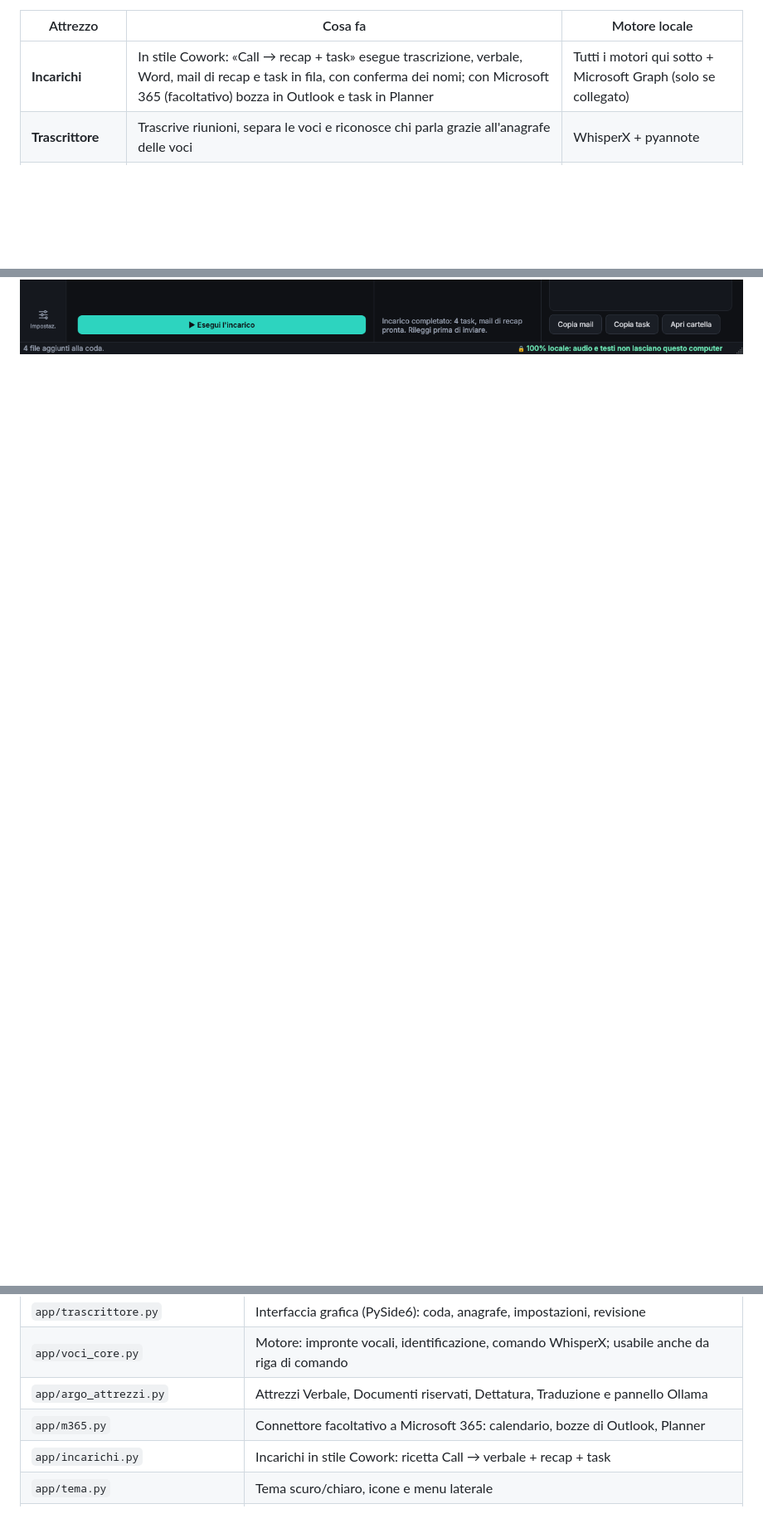
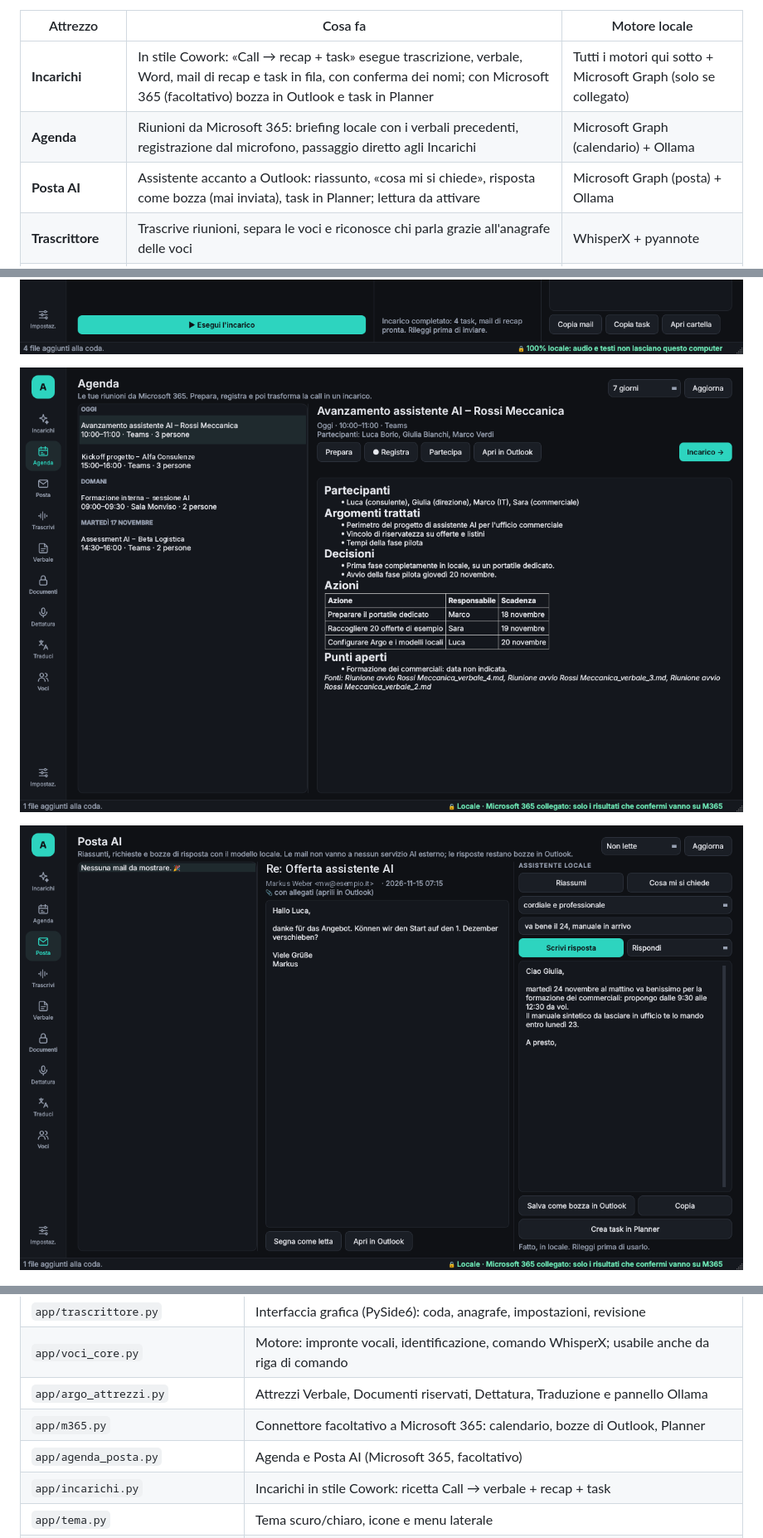
Before and after one commit to Argo-s-new-dreams/argo-ai, a Markdown page: README.md, 3 parts joined by grey strips. Shown at 83% size. Rendered like a GitHub page; pictures changed too: docs/screenshot-agenda.png (added), docs/screenshot-posta.png (added); blank space fills up the shorter version.

Commit message:
Argo v20261115.1400: Agenda e Posta AI
Co-Authored-By: Claude Opus 5.5 <noreply@anthropic.com>
Claude-Session: https://claude.ai/code/session_01SbYgxRpbbLANSghX6F8Ux5

```diff
--- a/README.md
+++ b/README.md
@@ -6,6 +6,8 @@
 | Attrezzo | Cosa fa | Motore locale |
 | --- | --- | --- |
 | **Incarichi** | In stile Cowork: «Call → recap + task» esegue trascrizione, verbale, Word, mail di recap e task in fila, con conferma dei nomi; con Microsoft 365 (facoltativo) bozza in Outlook e task in Planner | Tutti i motori qui sotto + Microsoft Graph (solo se collegato) |
+| **Agenda** | Riunioni da Microsoft 365: briefing locale con i verbali precedenti, registrazione dal microfono, passaggio diretto agli Incarichi | Microsoft Graph (calendario) + Ollama |
+| **Posta AI** | Assistente accanto a Outlook: riassunto, «cosa mi si chiede», risposta come bozza (mai inviata), task in Planner; lettura da attivare | Microsoft Graph (posta) + Ollama |
 | **Trascrittore** | Trascrive riunioni, separa le voci e riconosce chi parla grazie all'anagrafe delle voci | WhisperX + pyannote |
 | **Verbale** | Dalla trascrizione al verbale: decisioni, azioni, responsabili, scadenze; oppure mail di sintesi al cliente | LLM via [Ollama](https://ollama.com) |
 | **Documenti riservati** | Domande su NDA, contratti e capitolati (PDF, DOCX, TXT) con citazione delle fonti | Embedding + LLM via Ollama |
@@ -19,6 +21,10 @@ L'audio non lascia mai il computer: Internet serve solo per installare i pacchet
 ![Argo · Trascrittore con le corsie dei parlanti](docs/screenshot-coda.png)
 
 ![Argo · Incarichi: Call → recap + task](docs/screenshot-incarichi.png)
+
+![Argo · Agenda](docs/screenshot-agenda.png)
+
+![Argo · Posta AI](docs/screenshot-posta.png)
 
 ![Argo · Documenti riservati](docs/screenshot-documenti.png)
 
@@ -117,6 +123,7 @@ Queste note sono informative e non costituiscono consulenza legale.
 | `app/voci_core.py` | Motore: impronte vocali, identificazione, comando WhisperX; usabile anche da riga di comando |
 | `app/argo_attrezzi.py` | Attrezzi Verbale, Documenti riservati, Dettatura, Traduzione e pannello Ollama |
 | `app/m365.py` | Connettore facoltativo a Microsoft 365: calendario, bozze di Outlook, Planner |
+| `app/agenda_posta.py` | Agenda e Posta AI (Microsoft 365, facoltativo) |
 | `app/incarichi.py` | Incarichi in stile Cowork: ricetta Call → verbale + recap + task |
 | `app/tema.py` | Tema scuro/chiaro, icone e menu laterale |
 | `app/dettaglio.py` | Dettaglio della trascrizione con le corsie dei parlanti |
```
Also changed, not shown: CHANGELOG.md (+10 -0 lines), docs/MANUALE.md (+48 -3 lines), 5 other files.
